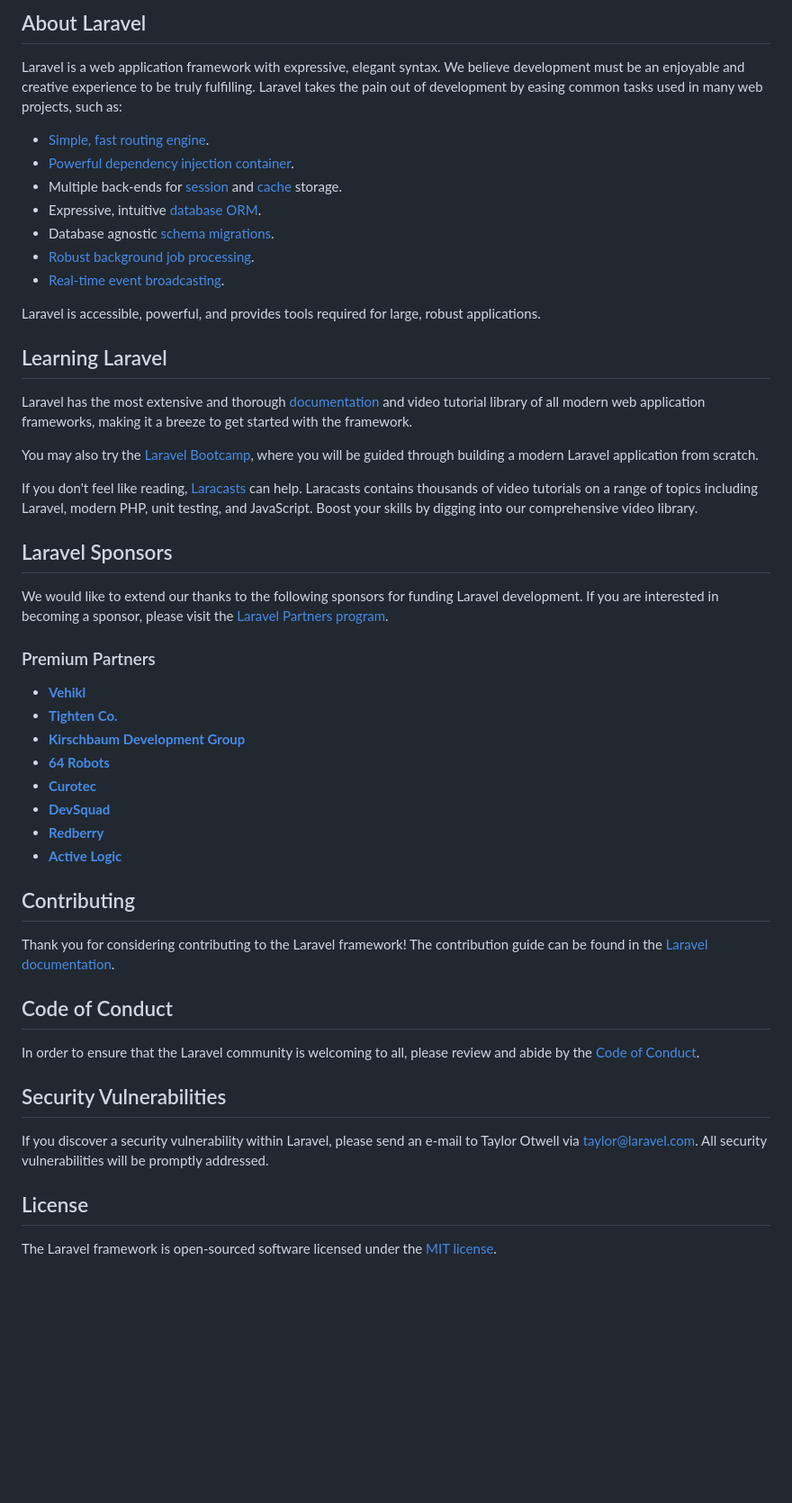
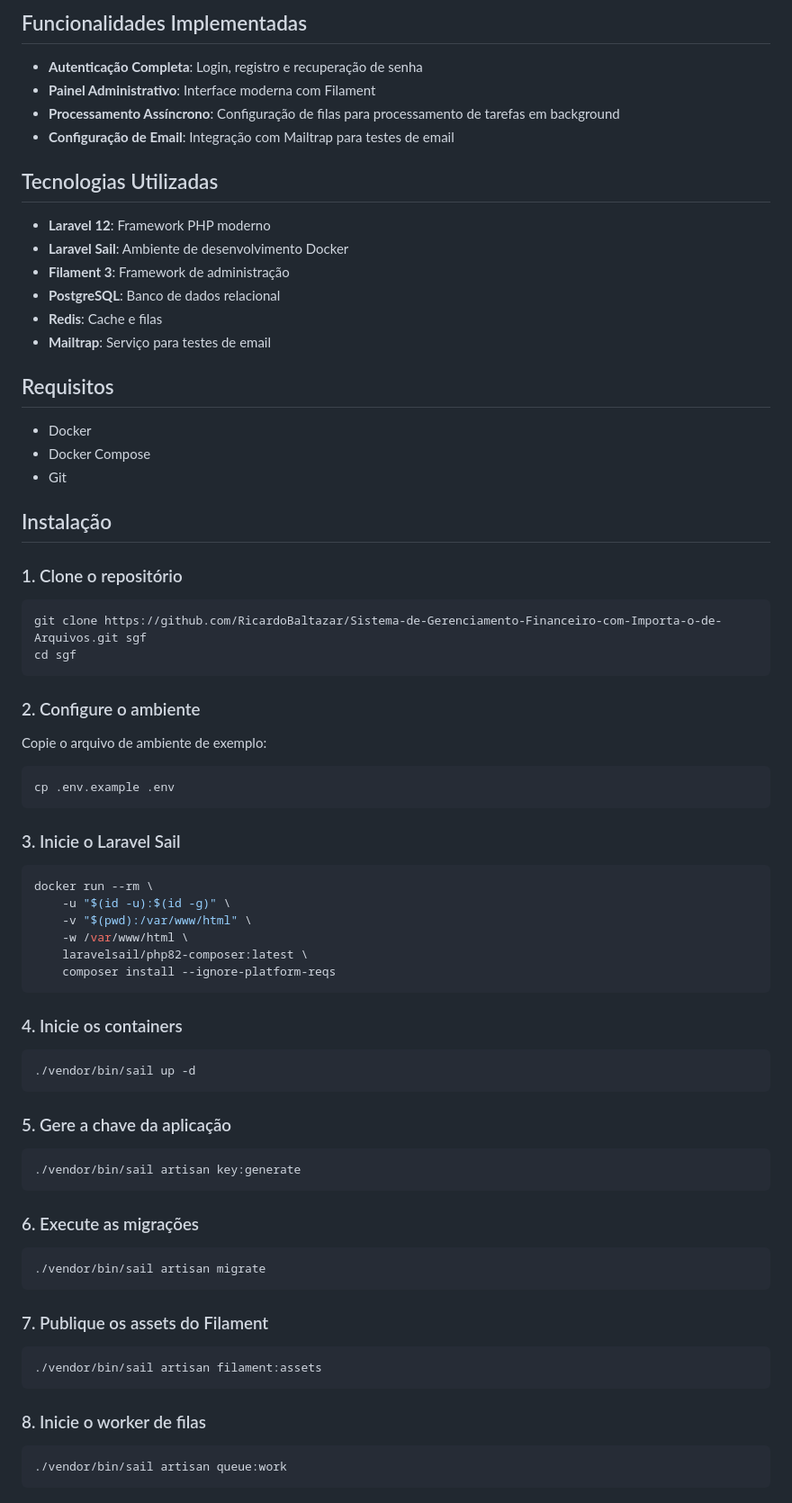
Before and after one commit to RicardoBaltazar/sgf-importacao-arquivos, a Markdown page: README.md, the part around one of its changes. Shown at 90% size. Rendered like a GitHub page; blank space fills up the shorter version.

Commit message:
docs: adiciona README com instruções de instalação

````diff
--- a/README.md
+++ b/README.md
@@ -9,53 +4,81 @@
 
-## About Laravel
+## Funcionalidades Implementadas
 
-Laravel is a web application framework with expressive, elegant syntax. We believe development must be an enjoyable and creative experience to be truly fulfilling. Laravel takes the pain out of development by easing common tasks used in many web projects, such as:
+- **Autenticação Completa**: Login, registro e recuperação de senha
+- **Painel Administrativo**: Interface moderna com Filament
+- **Processamento Assíncrono**: Configuração de filas para processamento de tarefas em background
+- **Configuração de Email**: Integração com Mailtrap para testes de email
 
-- [Simple, fast routing engine](https://laravel.com/docs/routing).
-- [Powerful dependency injection container](https://laravel.com/docs/container).
-- Multiple back-ends for [session](https://laravel.com/docs/session) and [cache](https://laravel.com/docs/cache) storage.
-- Expressive, intuitive [database ORM](https://laravel.com/docs/eloquent).
-- Database agnostic [schema migrations](https://laravel.com/docs/migrations).
-- [Robust background job processing](https://laravel.com/docs/queues).
-- [Real-time event broadcasting](https://laravel.com/docs/broadcasting).
+## Tecnologias Utilizadas
 
-Laravel is accessible, powerful, and provides tools required for large, robust applications.
+- **Laravel 12**: Framework PHP moderno
+- **Laravel Sail**: Ambiente de desenvolvimento Docker
+- **Filament 3**: Framework de administração
+- **PostgreSQL**: Banco de dados relacional
+- **Redis**: Cache e filas
+- **Mailtrap**: Serviço para testes de email
 
-## Learning Laravel
+## Requisitos
 
-Laravel has the most extensive and thorough [documentation](https://laravel.com/docs) and video tutorial library of all modern web application frameworks, making it a breeze to get started with the framework.
+- Docker
+- Docker Compose
+- Git
 
-You may also try the [Laravel Bootcamp](https://bootcamp.laravel.com), where you will be guided through building a modern Laravel application from scratch.
+## Instalação
 
-If you don't feel like reading, [Laracasts](https://laracasts.com) can help. Laracasts contains thousands of video tutorials on a range of topics including Laravel, modern PHP, unit testing, and JavaScript. Boost your skills by digging into our comprehensive video library.
+### 1. Clone o repositório
 
-## Laravel Sponsors
+```bash
+git clone https://github.com/RicardoBaltazar/Sistema-de-Gerenciamento-Financeiro-com-Importa-o-de-Arquivos.git sgf
+cd sgf
+```
 
-We would like to extend our thanks to the following sponsors for funding Laravel development. If you are interested in becoming a sponsor, please visit the [Laravel Partners program](https://partners.laravel.com).
+### 2. Configure o ambiente
 
-### Premium Partners
+Copie o arquivo de ambiente de exemplo:
 
-- **[Vehikl](https://vehikl.com/)**
-- **[Tighten Co.](https://tighten.co)**
-- **[Kirschbaum Development Group](https://kirschbaumdevelopment.com)**
-- **[64 Robots](https://64robots.com)**
-- **[Curotec](https://www.curotec.com/services/technologies/laravel/)**
-- **[DevSquad](https://devsquad.com/hire-laravel-developers)**
-- **[Redberry](https://redberry.international/laravel-development/)**
-- **[Active Logic](https://activelogic.com)**
+```bash
+cp .env.example .env
+```
 
-## Contributing
+### 3. Inicie o Laravel Sail
 
-Thank you for considering contributing to the Laravel framework! The contribution guide can be found in the [Laravel documentation](https://laravel.com/docs/contributions).
+```bash
+docker run --rm \
+    -u "$(id -u):$(id -g)" \
+    -v "$(pwd):/var/www/html" \
+    -w /var/www/html \
+    laravelsail/php82-composer:latest \
+    composer install --ignore-platform-reqs
+```
 
-## Code of Conduct
+### 4. Inicie os containers
 
-In order to ensure that the Laravel community is welcoming to all, please review and abide by the [Code of Conduct](https://laravel.com/docs/contributions#code-of-conduct).
+```bash
+./vendor/bin/sail up -d
+```
 
-## Security Vulnerabilities
+### 5. Gere a chave da aplicação
 
-If you discover a security vulnerability within Laravel, please send an e-mail to Taylor Otwell via [taylor@laravel.com](mailto:taylor@laravel.com). All security vulnerabilities will be promptly addressed.
+```bash
+./vendor/bin/sail artisan key:generate
+```
 
-## License
+### 6. Execute as migrações
 
-The Laravel framework is open-sourced software licensed under the [MIT license](https://opensource.org/licenses/MIT).
+```bash
+./vendor/bin/sail artisan migrate
+```
+
+### 7. Publique os assets do Filament
+
+```bash
+./vendor/bin/sail artisan filament:assets
+```
+
+### 8. Inicie o worker de filas
+
+```bash
+./vendor/bin/sail artisan queue:work
+```
+
````
Also changed, not shown: other parts of README.md (+45 -7 lines).
